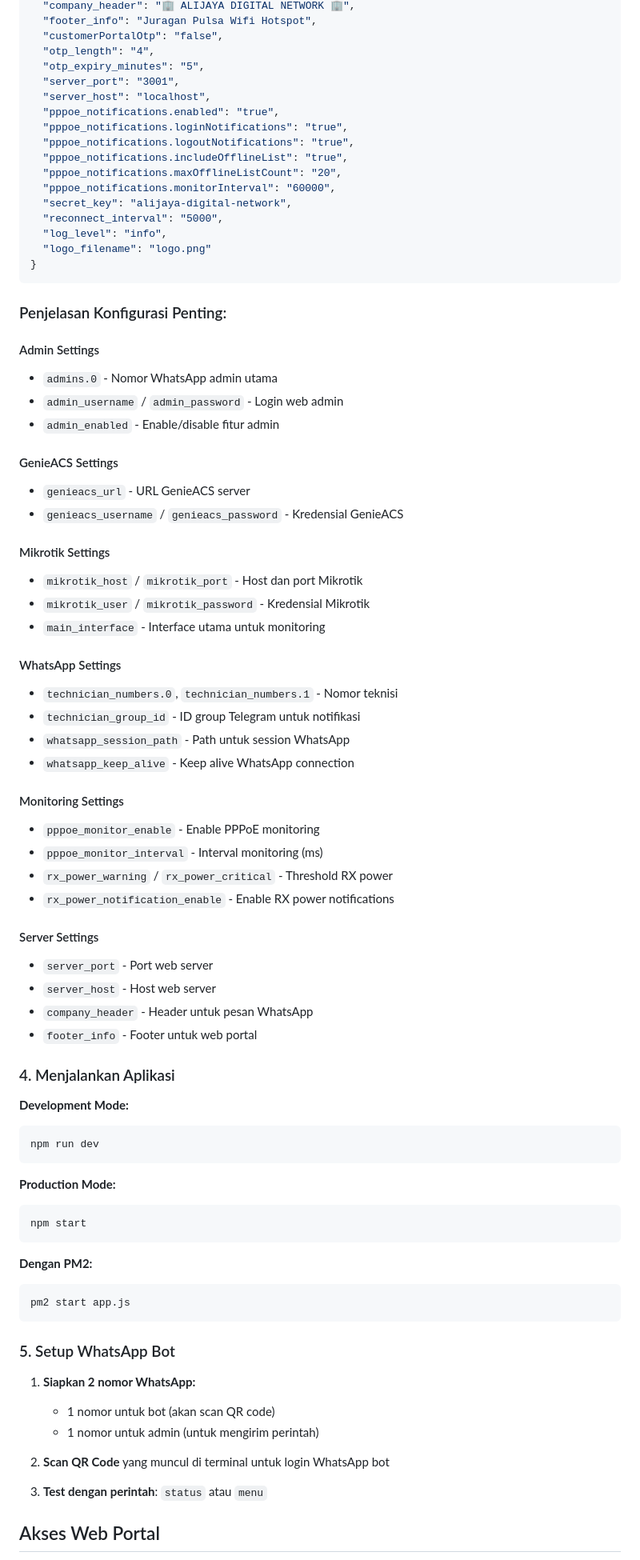
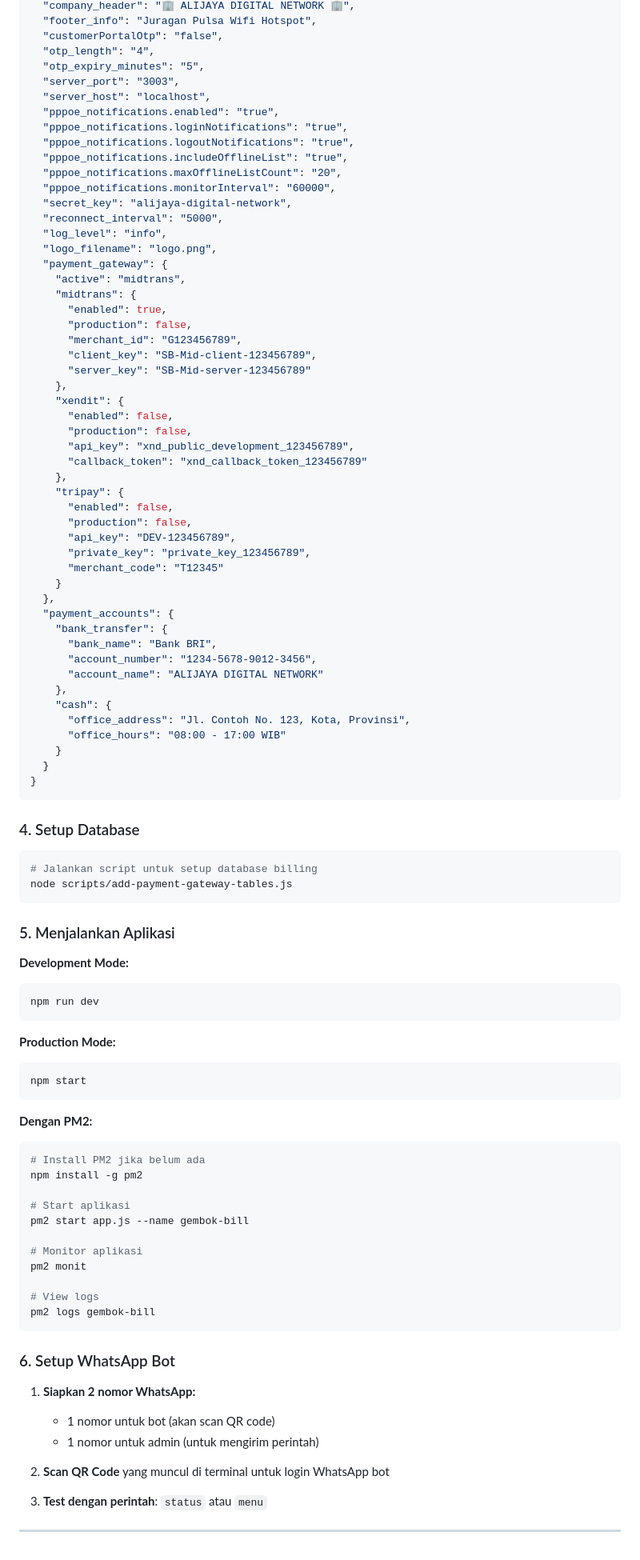
Before and after one commit to riadag2207/gembok-bill, a Markdown page: README.md, the part around the change printed below. Shown: that part at 80% size. Rendered like a GitHub page.

````diff
--- a/README.md
+++ b/README.md
@@ -95,7 +89,7 @@ Aplikasi menggunakan file `settings.json` untuk konfigurasi. Edit file `settings
   "customerPortalOtp": "false",
   "otp_length": "4",
   "otp_expiry_minutes": "5",
-  "server_port": "3001",
+  "server_port": "3003",
   "server_host": "localhost",
   "pppoe_notifications.enabled": "true",
   "pppoe_notifications.loginNotifications": "true",
@@ -106,45 +100,52 @@ Aplikasi menggunakan file `settings.json` untuk konfigurasi. Edit file `settings
   "secret_key": "alijaya-digital-network",
   "reconnect_interval": "5000",
   "log_level": "info",
-  "logo_filename": "logo.png"
+  "logo_filename": "logo.png",
+  "payment_gateway": {
+    "active": "midtrans",
+    "midtrans": {
+      "enabled": true,
+      "production": false,
+      "merchant_id": "G123456789",
+      "client_key": "SB-Mid-client-123456789",
+      "server_key": "SB-Mid-server-123456789"
+    },
+    "xendit": {
+      "enabled": false,
+      "production": false,
+      "api_key": "xnd_public_development_123456789",
+      "callback_token": "xnd_callback_token_123456789"
+    },
+    "tripay": {
+      "enabled": false,
+      "production": false,
+      "api_key": "DEV-123456789",
+      "private_key": "private_key_123456789",
+      "merchant_code": "T12345"
+    }
+  },
+  "payment_accounts": {
+    "bank_transfer": {
+      "bank_name": "Bank BRI",
+      "account_number": "1234-5678-9012-3456",
+      "account_name": "ALIJAYA DIGITAL NETWORK"
+    },
+    "cash": {
+      "office_address": "Jl. Contoh No. 123, Kota, Provinsi",
+      "office_hours": "08:00 - 17:00 WIB"
+    }
+  }
 }
 ```
 
-### Penjelasan Konfigurasi Penting:
+### 4. Setup Database
 
-#### Admin Settings
-- `admins.0` - Nomor WhatsApp admin utama
-- `admin_username` / `admin_password` - Login web admin
-- `admin_enabled` - Enable/disable fitur admin
+```bash
+# Jalankan script untuk setup database billing
+node scripts/add-payment-gateway-tables.js
+```
 
-#### GenieACS Settings
-- `genieacs_url` - URL GenieACS server
-- `genieacs_username` / `genieacs_password` - Kredensial GenieACS
-
-#### Mikrotik Settings
-- `mikrotik_host` / `mikrotik_port` - Host dan port Mikrotik
-- `mikrotik_user` / `mikrotik_password` - Kredensial Mikrotik
-- `main_interface` - Interface utama untuk monitoring
-
-#### WhatsApp Settings
-- `technician_numbers.0`, `technician_numbers.1` - Nomor teknisi
-- `technician_group_id` - ID group Telegram untuk notifikasi
-- `whatsapp_session_path` - Path untuk session WhatsApp
-- `whatsapp_keep_alive` - Keep alive WhatsApp connection
-
-#### Monitoring Settings
-- `pppoe_monitor_enable` - Enable PPPoE monitoring
-- `pppoe_monitor_interval` - Interval monitoring (ms)
-- `rx_power_warning` / `rx_power_critical` - Threshold RX power
-- `rx_power_notification_enable` - Enable RX power notifications
-
-#### Server Settings
-- `server_port` - Port web server
-- `server_host` - Host web server
-- `company_header` - Header untuk pesan WhatsApp
-- `footer_info` - Footer untuk web portal
-
-### 4. Menjalankan Aplikasi
+### 5. Menjalankan Aplikasi
 
 **Development Mode:**
 ```bash
@@ -158,10 +159,20 @@ npm start
 
 **Dengan PM2:**
 ```bash
-pm2 start app.js
+# Install PM2 jika belum ada
+npm install -g pm2
+
+# Start aplikasi
+pm2 start app.js --name gembok-bill
+
+# Monitor aplikasi
+pm2 monit
+
+# View logs
+pm2 logs gembok-bill
 ```
 
-### 5. Setup WhatsApp Bot
+### 6. Setup WhatsApp Bot
 
 1. **Siapkan 2 nomor WhatsApp:**
    - 1 nomor untuk bot (akan scan QR code)
@@ -171,5 +182,5 @@ pm2 start app.js
 
 3. **Test dengan perintah**: `status` atau `menu`
 
-## Akses Web Portal
+---
 
````
Also changed, not shown: other parts of README.md (+141 -158 lines).
